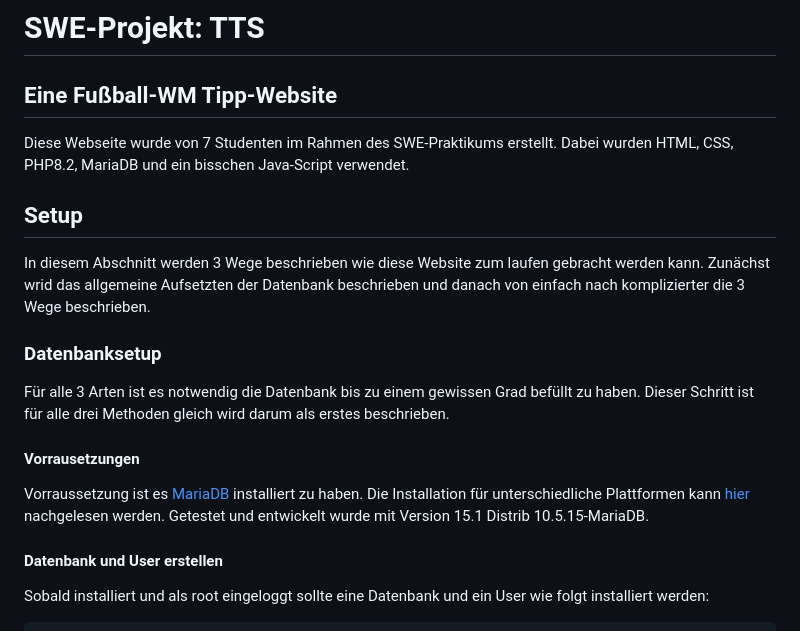
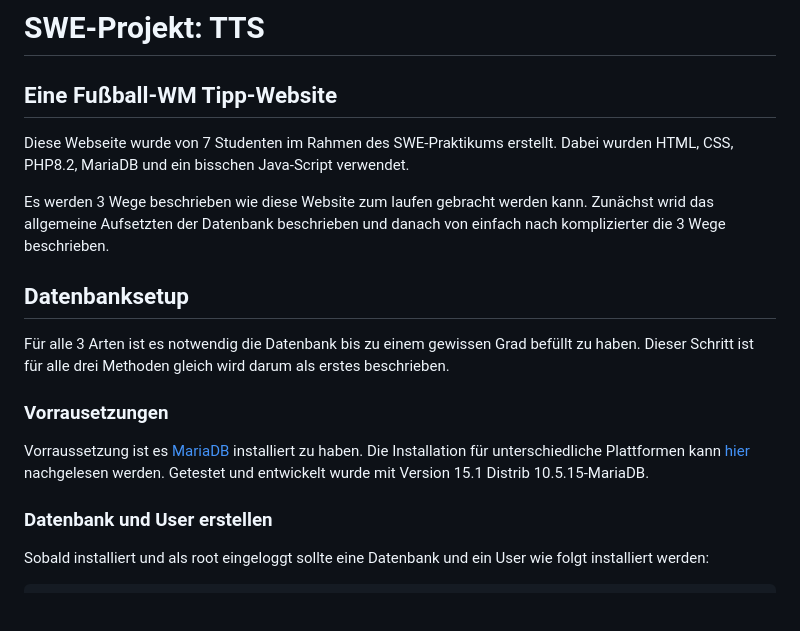
Before and after one commit to TadNodir/TTS_Project, a Markdown page: README.md, the part around the change printed below. Rendered like a GitHub page; blank space fills up the shorter version.

```diff
--- a/README.md
+++ b/README.md
@@ -4,18 +4,17 @@ Eine Fußball-WM Tipp-Website
 Diese Webseite wurde von 7 Studenten im Rahmen des SWE-Praktikums erstellt.
 Dabei wurden HTML, CSS, PHP8.2, MariaDB und ein bisschen Java-Script verwendet.
 
-## Setup
-In diesem Abschnitt werden 3 Wege beschrieben wie diese Website zum laufen
+Es werden 3 Wege beschrieben wie diese Website zum laufen
 gebracht werden kann. Zunächst wrid das allgemeine Aufsetzten der Datenbank
 beschrieben und danach von einfach nach komplizierter die 3 Wege beschrieben.
 
-### Datenbanksetup
+## Datenbanksetup
 
 Für alle 3 Arten ist es notwendig die Datenbank bis zu einem gewissen Grad
 befüllt zu haben. Dieser Schritt ist für alle drei Methoden gleich wird darum
 als erstes beschrieben.
 
-####  Vorrausetzungen
+###  Vorrausetzungen
 
 Vorraussetzung ist es [MariaDB](https://mariadb.com) installiert zu haben. Die
 Installation für unterschiedliche Plattformen kann
@@ -23,7 +22,7 @@ Installation für unterschiedliche Plattformen kann
 nachgelesen werden. Getestet und entwickelt wurde mit Version 15.1 Distrib
 10.5.15-MariaDB.
 
-#### Datenbank und User erstellen
+### Datenbank und User erstellen
 
 Sobald installiert und als root eingeloggt sollte eine Datenbank und ein User
 wie folgt installiert werden:
```
Also changed, not shown: other parts of README.md (+6 -6 lines).
